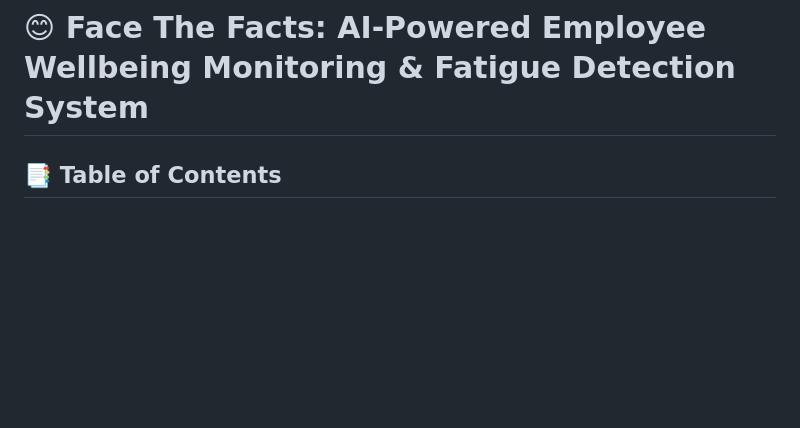
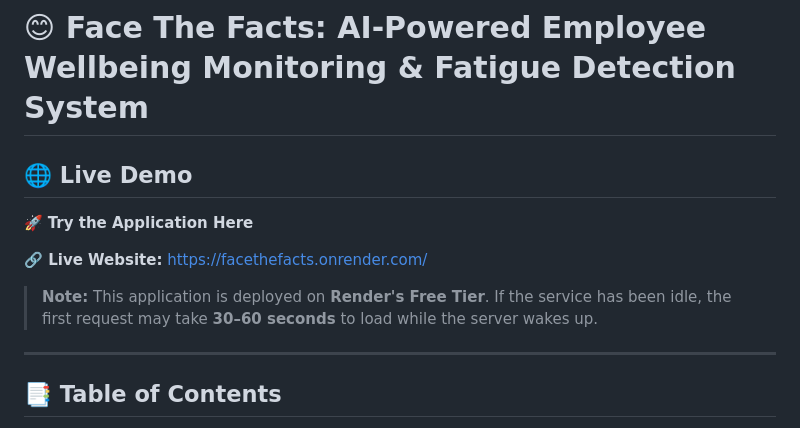
Before and after one commit to durupudiruthvika/Face_The_Facts, a Markdown page: README.md, the part around the change. Rendered like a GitHub page; blank space fills up the shorter version.

```diff
--- a/README.md
+++ b/README.md
@@ -1,5 +1,13 @@
 # 😊 Face The Facts: AI-Powered Employee Wellbeing Monitoring & Fatigue Detection System
+## 🌐 Live Demo
 
+🚀 **Try the Application Here**
+
+**🔗 Live Website:** https://facethefacts.onrender.com/
+
+> **Note:** This application is deployed on **Render's Free Tier**. If the service has been idle, the first request may take **30–60 seconds** to load while the server wakes up.
+
+---
 ## 📑 Table of Contents
 
 1. [📋 Project Overview](#-overview)
```
